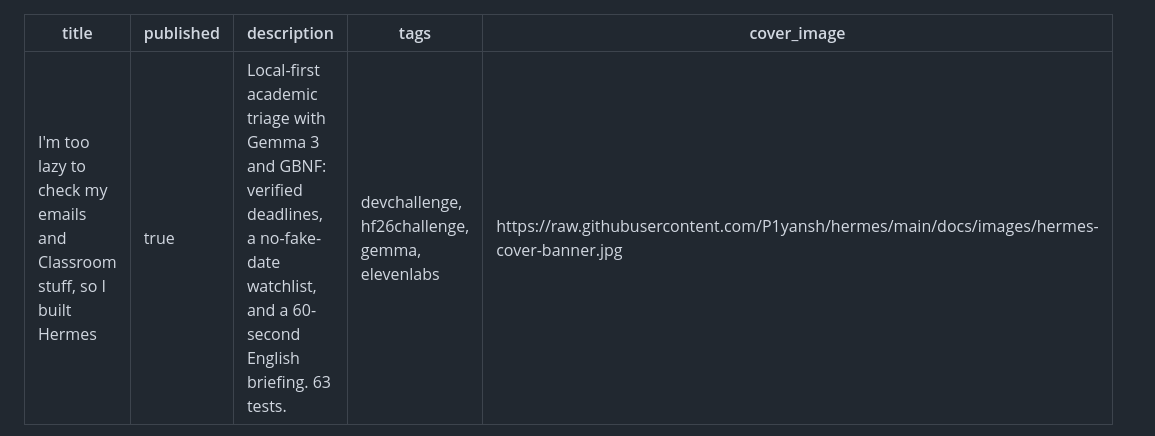
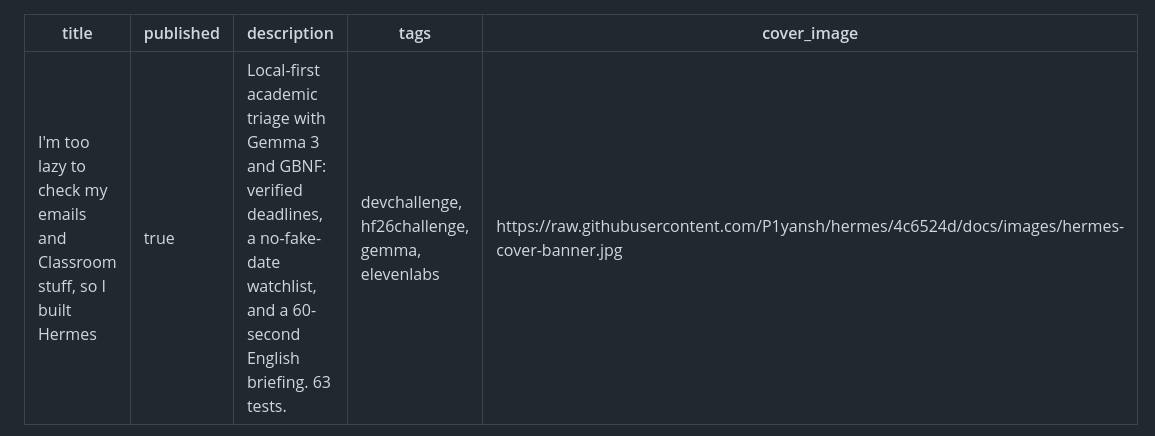
Before and after one commit to P1yansh/hermes, a Markdown page: docs/devto-hacktoberfest-week3.md, the part around the change. Drawn GitHub-style.

Commit message:
docs: pin cover image to commit SHA for instant CDN loading

```diff
--- a/docs/devto-hacktoberfest-week3.md
+++ b/docs/devto-hacktoberfest-week3.md
@@ -3,7 +3,7 @@ title: "I'm too lazy to check my emails and Classroom stuff, so I built Hermes"
 published: true
 description: "Local-first academic triage with Gemma 3 and GBNF: verified deadlines, a no-fake-date watchlist, and a 60-second English briefing. 63 tests."
 tags: devchallenge, hf26challenge, gemma, elevenlabs
-cover_image: https://raw.githubusercontent.com/P1yansh/hermes/main/docs/images/hermes-cover-banner.jpg
+cover_image: https://raw.githubusercontent.com/P1yansh/hermes/4c6524d/docs/images/hermes-cover-banner.jpg
 ---
 
 I was registered for the two previous challenges too, but I was too lazy (*binge watching Black Clover :)*) to submit anything. When I saw this challenge and read the word **"LAZY"**, I knew this one was for me. I got up with a marker in my hand, stared at the whiteboard thinking about what I needed, looked at my phone, and realised I had missed my class (*online, because my college flooded ;-;*), which led me to this idea: what if I build a system that takes in all the stuff from my emails (both personal and college) and Google Classroom, generates an audio summary of it (so I can build this and then completely ignore it)? **THEN I STARTED OVERTHINKING** whether this was a good idea, and finally I gave up and said, **"I need this, so let's make this thing."**
```
